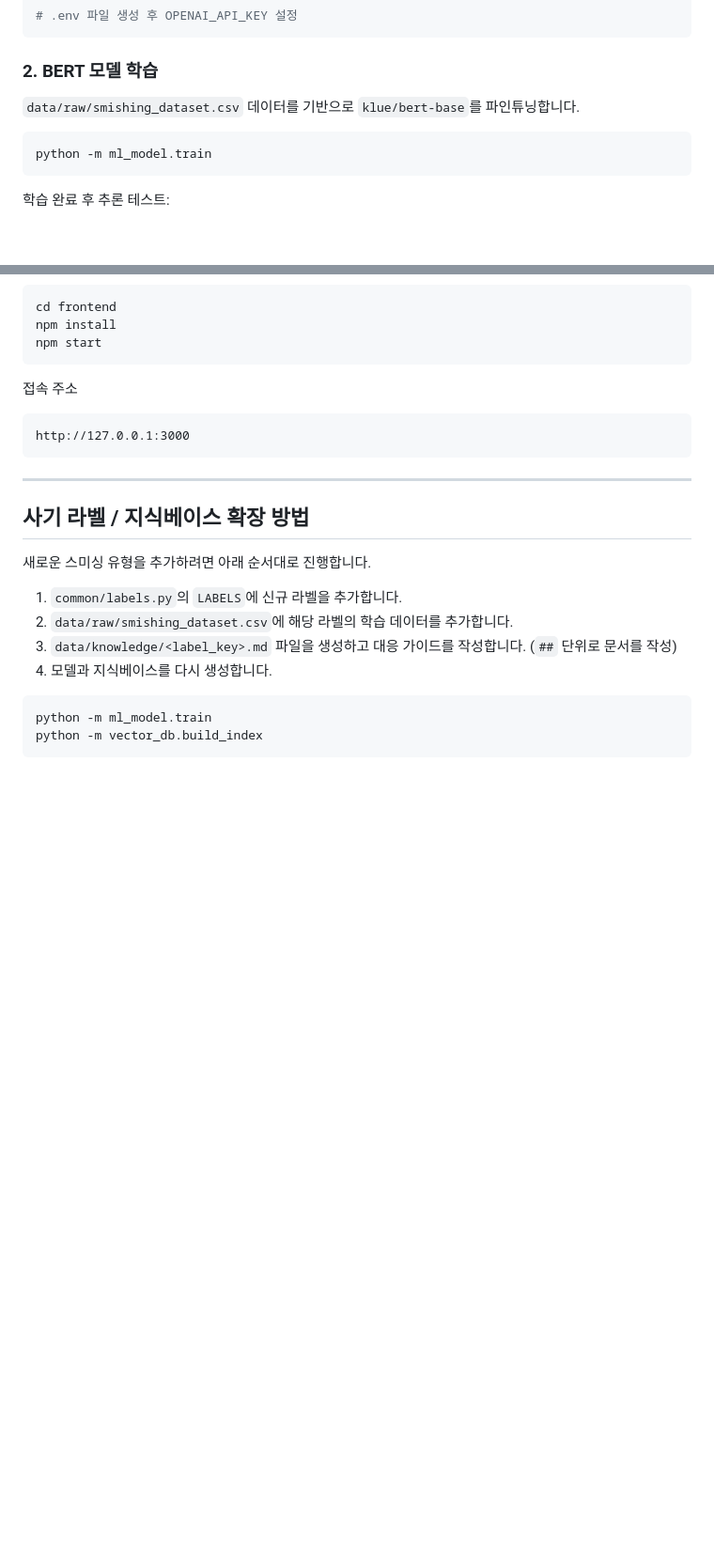
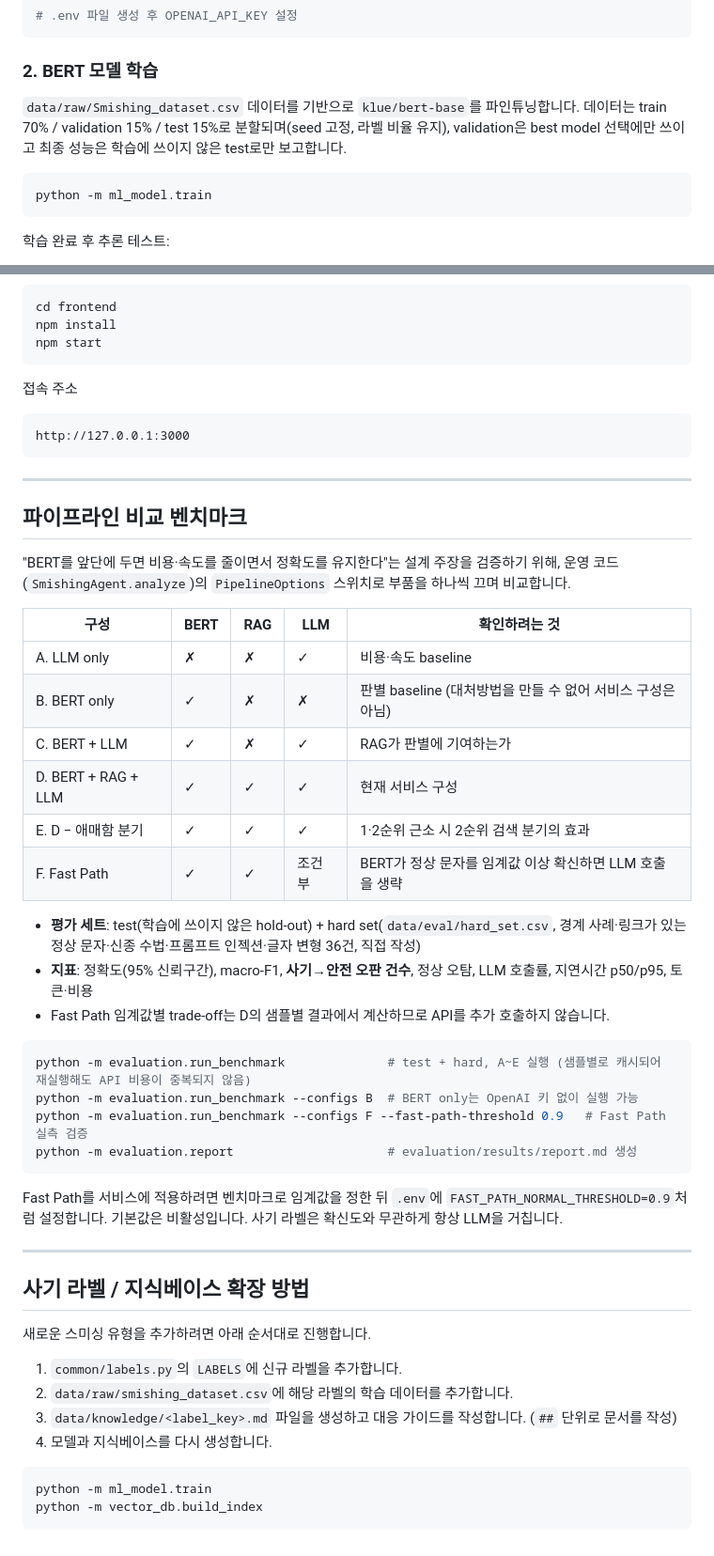
Before and after one commit to Leegijun11/Smishing-guard, a Markdown page: README.md, 2 parts joined by grey strips. Shown at 94% size. Rendered like a GitHub page; blank space fills up the shorter version.

Commit message:
파이프라인 비교

````diff
--- a/README.md
+++ b/README.md
@@ -85,7 +86,8 @@ pip install -r requirements.txt
 
 ### 2. BERT 모델 학습
 
-`data/raw/smishing_dataset.csv` 데이터를 기반으로 `klue/bert-base`를 파인튜닝합니다.
+`data/raw/Smishing_dataset.csv` 데이터를 기반으로 `klue/bert-base`를 파인튜닝합니다.
+데이터는 train 70% / validation 15% / test 15%로 분할되며(seed 고정, 라벨 비율 유지), validation은 best model 선택에만 쓰이고 최종 성능은 학습에 쓰이지 않은 test로만 보고합니다.
 
 ```bash
 python -m ml_model.train
@@ -129,6 +131,34 @@ http://127.0.0.1:3000
 
 ---
 
+## 파이프라인 비교 벤치마크
+
+"BERT를 앞단에 두면 비용·속도를 줄이면서 정확도를 유지한다"는 설계 주장을 검증하기 위해, 운영 코드(`SmishingAgent.analyze`)의 `PipelineOptions` 스위치로 부품을 하나씩 끄며 비교합니다.
+
+| 구성 | BERT | RAG | LLM | 확인하려는 것 |
+|---|---|---|---|---|
+| A. LLM only | ✗ | ✗ | ✓ | 비용·속도 baseline |
+| B. BERT only | ✓ | ✗ | ✗ | 판별 baseline (대처방법을 만들 수 없어 서비스 구성은 아님) |
+| C. BERT + LLM | ✓ | ✗ | ✓ | RAG가 판별에 기여하는가 |
+| D. BERT + RAG + LLM | ✓ | ✓ | ✓ | 현재 서비스 구성 |
+| E. D − 애매함 분기 | ✓ | ✓ | ✓ | 1·2순위 근소 시 2순위 검색 분기의 효과 |
+| F. Fast Path | ✓ | ✓ | 조건부 | BERT가 정상 문자를 임계값 이상 확신하면 LLM 호출을 생략 |
+
+- **평가 세트**: test(학습에 쓰이지 않은 hold-out) + hard set(`data/eval/hard_set.csv`, 경계 사례·링크가 있는 정상 문자·신종 수법·프롬프트 인젝션·글자 변형 36건, 직접 작성)
+- **지표**: 정확도(95% 신뢰구간), macro-F1, **사기→안전 오판 건수**, 정상 오탐, LLM 호출률, 지연시간 p50/p95, 토큰·비용
+- Fast Path 임계값별 trade-off는 D의 샘플별 결과에서 계산하므로 API를 추가 호출하지 않습니다.
+
+```bash
+python -m evaluation.run_benchmark              # test + hard, A~E 실행 (샘플별로 캐시되어 재실행해도 API 비용이 중복되지 않음)
+python -m evaluation.run_benchmark --configs B  # BERT only는 OpenAI 키 없이 실행 가능
+python -m evaluation.run_benchmark --configs F --fast-path-threshold 0.9   # Fast Path 실측 검증
+python -m evaluation.report                     # evaluation/results/report.md 생성
+```
+
+Fast Path를 서비스에 적용하려면 벤치마크로 임계값을 정한 뒤 `.env`에 `FAST_PATH_NORMAL_THRESHOLD=0.9`처럼 설정합니다. 기본값은 비활성입니다. 사기 라벨은 확신도와 무관하게 항상 LLM을 거칩니다.
+
+---
+
 ## 사기 라벨 / 지식베이스 확장 방법
 
 새로운 스미싱 유형을 추가하려면 아래 순서대로 진행합니다.
````
Also changed, not shown: other parts of README.md (+1 -0 lines).
